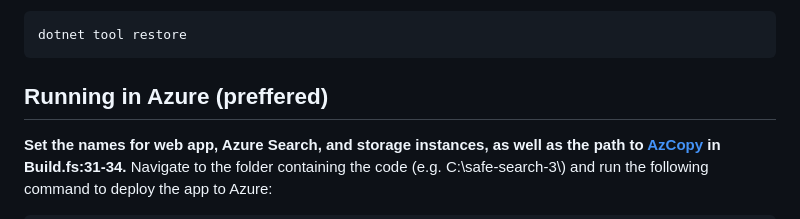
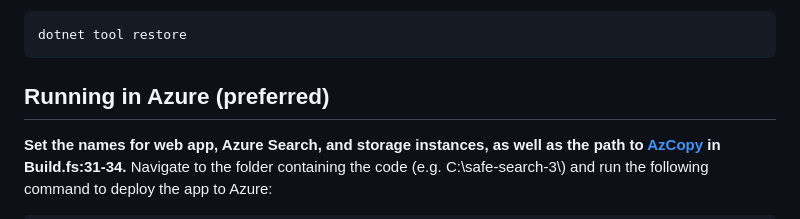
Before and after one commit to CompositionalIT/safe-search-3, a Markdown page: README.md, the part around the change. GitHub-like rendering.

Commit message:
Fix typo

````diff
--- a/README.md
+++ b/README.md
@@ -34,7 +34,7 @@ Before you run the project **for the first time only** you must install dotnet "
 dotnet tool restore
 ```
 
-## Running in Azure (preffered)
+## Running in Azure (preferred)
 **Set the names for web app, Azure Search, and storage instances, as well as the path to [AzCopy](https://docs.microsoft.com/en-us/previous-versions/azure/storage/storage-use-azcopy#azcopy-with-table-support-v73) in Build.fs:31-34.**
 Navigate to the folder containing the code (e.g. C:\\safe-search-3\\) and run the following command to deploy the app to Azure:
 ```bash
````
